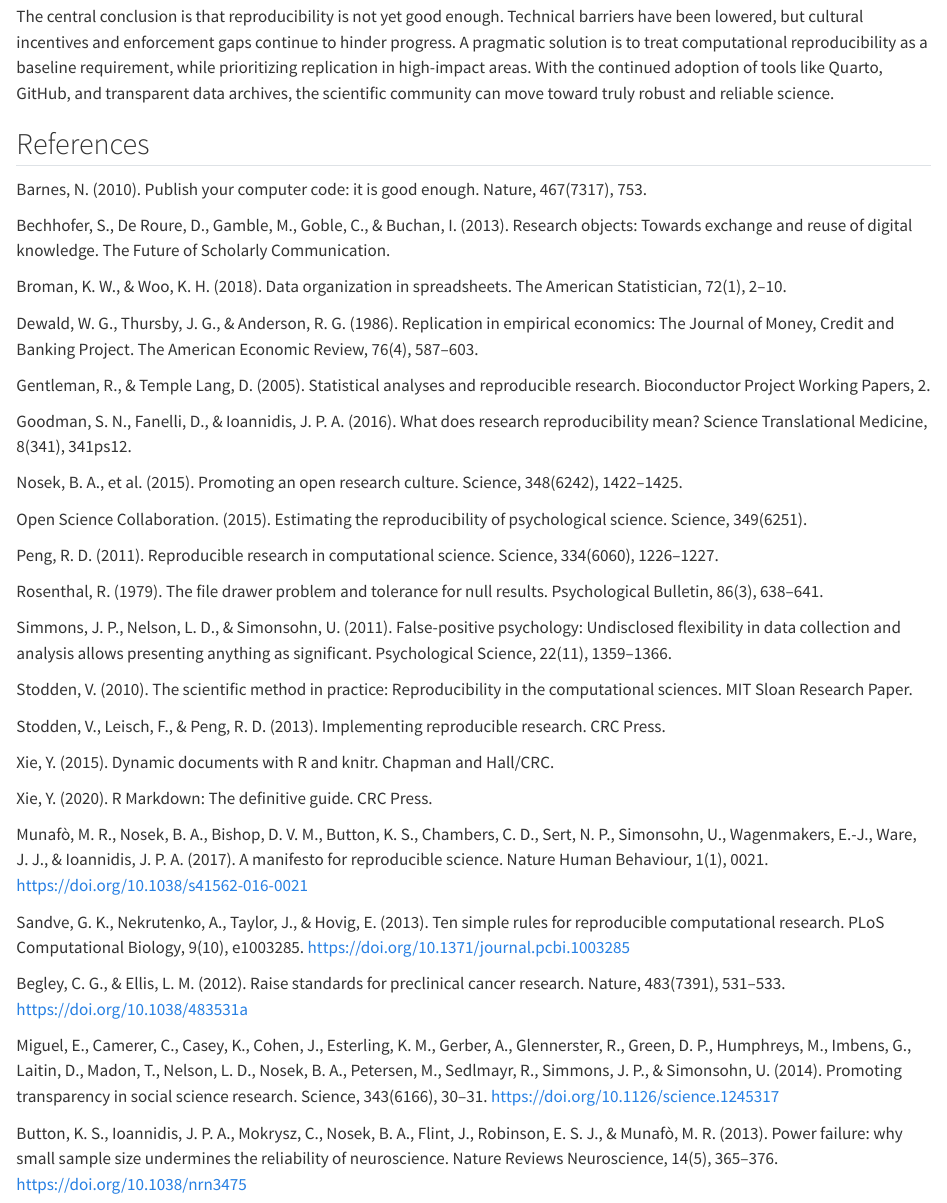
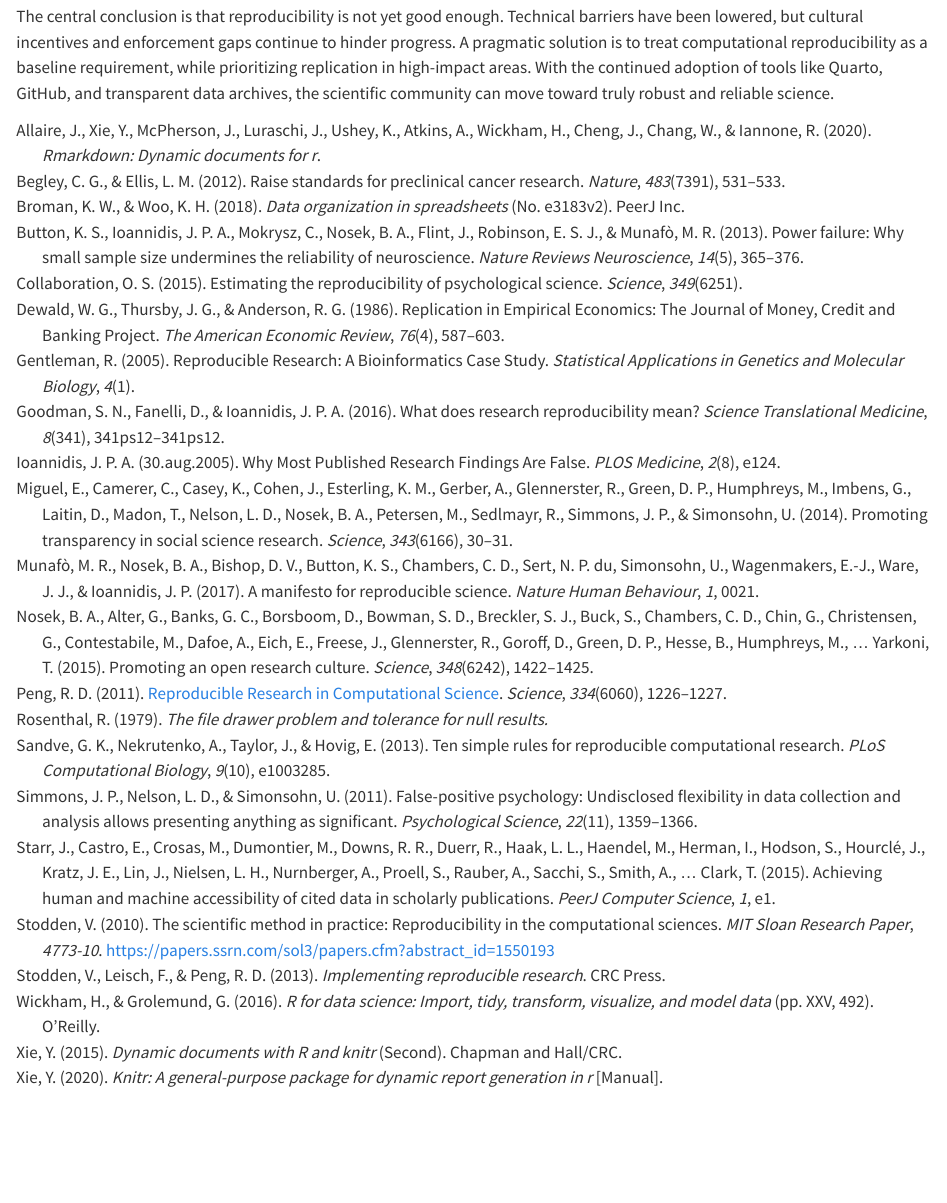
Before and after one commit to IStordal/msb105Ass1, a Quarto document (msb105_ass_1_25.qmd): the page in a window 1100 px wide, from 2490 px down. Rendered offline with R 4.5, knitr and Pandoc in place of Quarto, with nearby package versions.

Commit message:
lots more finishing touches

```diff
--- a/msb105_ass_1_25.qmd
+++ b/msb105_ass_1_25.qmd
@@ -82,44 +82,3 @@
 The debate over reproducibility and replicability highlights both encouraging progress and persistent challenges. Evidence from psychology, economics, and biomedicine demonstrates that many findings cannot be easily reproduced [@opensciencecollaboration2015; @dewald1986b; @begley2012]. At the same time, reforms such as preregistration, journal data policies, and computational tools have made reproducible workflows increasingly achievable [@sandve2013; @munafo2017].
 
 The central conclusion is that reproducibility is not yet good enough. Technical barriers have been lowered, but cultural incentives and enforcement gaps continue to hinder progress. A pragmatic solution is to treat computational reproducibility as a baseline requirement, while prioritizing replication in high-impact areas. With the continued adoption of tools like Quarto, GitHub, and transparent data archives, the scientific community can move toward truly robust and reliable science.
-
-
-## References
-
-Barnes, N. (2010). Publish your computer code: it is good enough. Nature, 467(7317), 753.
-
-Bechhofer, S., De Roure, D., Gamble, M., Goble, C., & Buchan, I. (2013). Research objects: Towards exchange and reuse of digital knowledge. The Future of Scholarly Communication.
-
-Broman, K. W., & Woo, K. H. (2018). Data organization in spreadsheets. The American Statistician, 72(1), 2–10.
-
-Dewald, W. G., Thursby, J. G., & Anderson, R. G. (1986). Replication in empirical economics: The Journal of Money, Credit and Banking Project. The American Economic Review, 76(4), 587–603.
-
-Gentleman, R., & Temple Lang, D. (2005). Statistical analyses and reproducible research. Bioconductor Project Working Papers, 2.
-
-Goodman, S. N., Fanelli, D., & Ioannidis, J. P. A. (2016). What does research reproducibility mean? Science Translational Medicine, 8(341), 341ps12.
-
-Nosek, B. A., et al. (2015). Promoting an open research culture. Science, 348(6242), 1422–1425.
-
-Open Science Collaboration. (2015). Estimating the reproducibility of psychological science. Science, 349(6251).
-
-Peng, R. D. (2011). Reproducible research in computational science. Science, 334(6060), 1226–1227.
-
-Rosenthal, R. (1979). The file drawer problem and tolerance for null results. Psychological Bulletin, 86(3), 638–641.
-
-Simmons, J. P., Nelson, L. D., & Simonsohn, U. (2011). False-positive psychology: Undisclosed flexibility in data collection and analysis allows presenting anything as significant. Psychological Science, 22(11), 1359–1366.
-
-Stodden, V. (2010). The scientific method in practice: Reproducibility in the computational sciences. MIT Sloan Research Paper.
-
-Stodden, V., Leisch, F., & Peng, R. D. (2013). Implementing reproducible research. CRC Press.
-
-Xie, Y. (2015). Dynamic documents with R and knitr. Chapman and Hall/CRC.
-
-Xie, Y. (2020). R Markdown: The definitive guide. CRC Press.
-
-Munafò, M. R., Nosek, B. A., Bishop, D. V. M., Button, K. S., Chambers, C. D., Sert, N. P., Simonsohn, U., Wagenmakers, E.-J., Ware, J. J., & Ioannidis, J. P. A. (2017). A manifesto for reproducible science. Nature Human Behaviour, 1(1), 0021. https://doi.org/10.1038/s41562-016-0021
-
-Sandve, G. K., Nekrutenko, A., Taylor, J., & Hovig, E. (2013). Ten simple rules for reproducible computational research. PLoS Computational Biology, 9(10), e1003285. https://doi.org/10.1371/journal.pcbi.1003285
-
-Begley, C. G., & Ellis, L. M. (2012). Raise standards for preclinical cancer research. Nature, 483(7391), 531–533. https://doi.org/10.1038/483531a
-
-Miguel, E., Camerer, C., Casey, K., Cohen, J., Esterling, K. M., Gerber, A., Glennerster, R., Green, D. P., Humphreys, M., Imbens, G., Laitin, D., Madon, T., Nelson, L. D., Nosek, B. A., Petersen, M., Sedlmayr, R., Simmons, J. P., & Simonsohn, U. (2014). Promoting transparency in social science research. Science, 343(6166), 30–31. https://doi.org/10.1126/science.1245317
```
Also changed, not shown: msb105_ass_1_25.html, msb105_ass_1_25.qmd (2 more changed lines).
